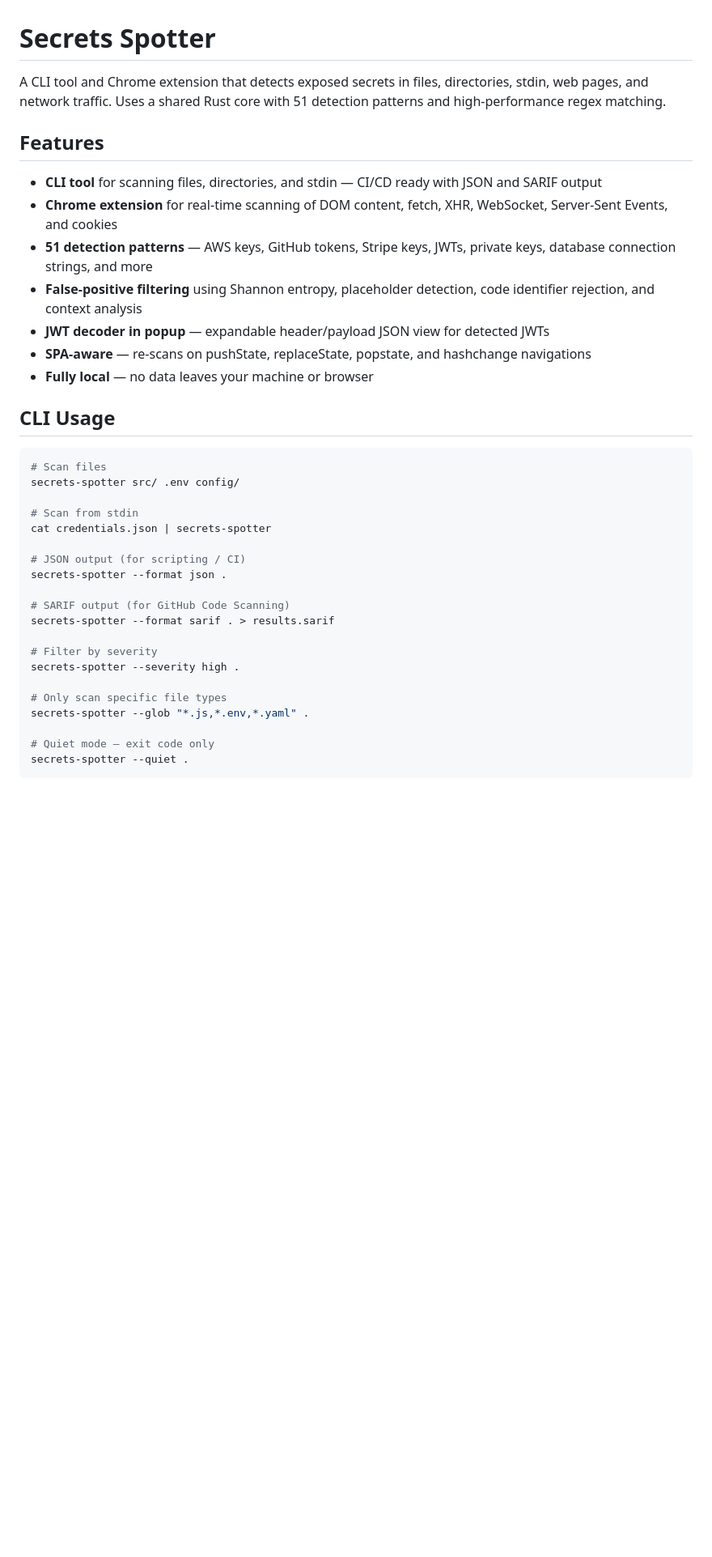
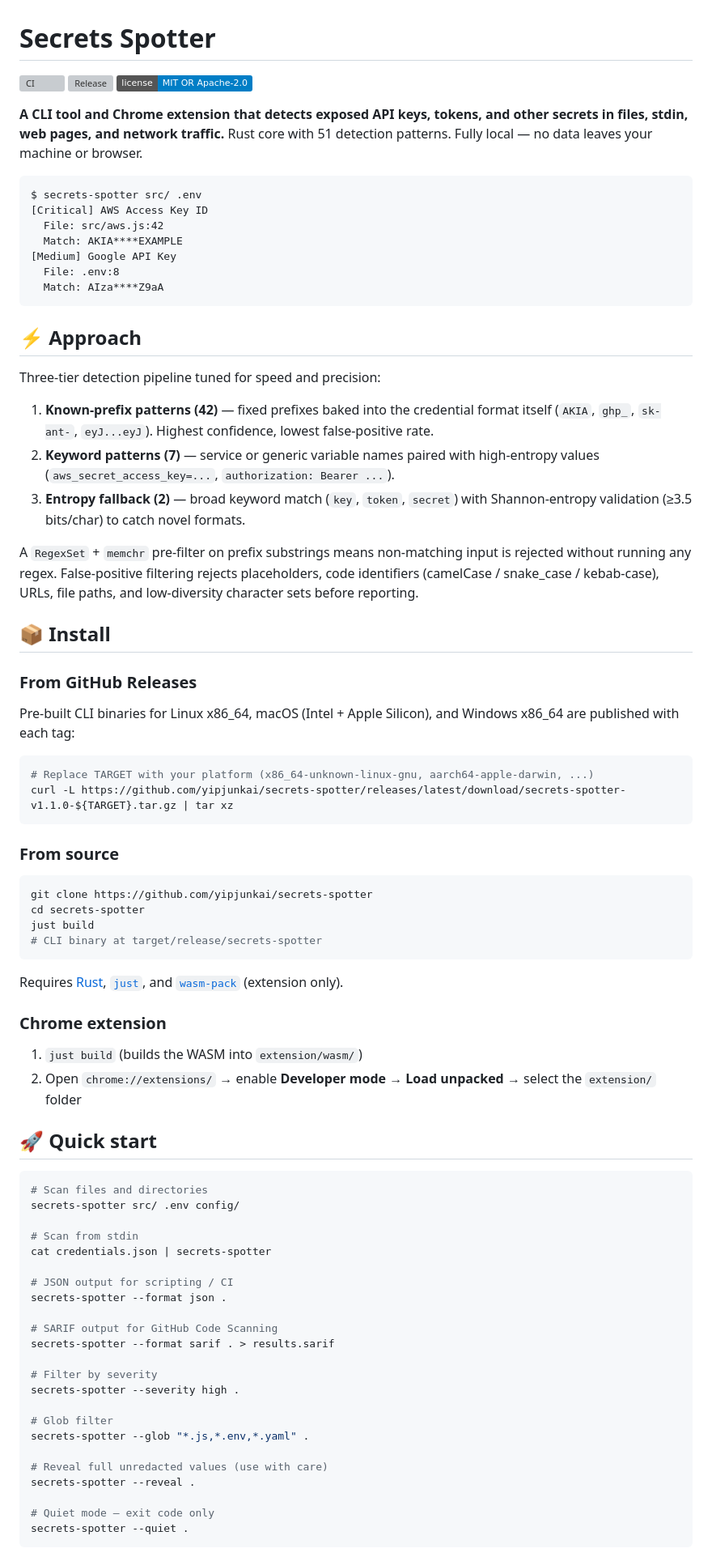
Before and after one commit to yipjunkai/secrets-spotter, a Markdown page: README.md, the part around one of its changes. Shown at 81% size. Rendered like a GitHub page; badges without logos; blank space fills up the shorter version; grey boxes are pictures that could not be loaded.

````diff
--- a/README.md
+++ b/README.md
@@ -1,37 +1,81 @@
 # Secrets Spotter
 
-A CLI tool and Chrome extension that detects exposed secrets in files, directories, stdin, web pages, and network traffic. Uses a shared Rust core with 51 detection patterns and high-performance regex matching.
+[![CI](https://github.com/yipjunkai/secrets-spotter/actions/workflows/verify.yml/badge.svg)](https://github.com/yipjunkai/secrets-spotter/actions/workflows/verify.yml)
+[![Release](https://img.shields.io/github/v/release/yipjunkai/secrets-spotter)](https://github.com/yipjunkai/secrets-spotter/releases/latest)
+[![License](https://img.shields.io/badge/license-MIT%20OR%20Apache--2.0-blue.svg)](#-license)
 
-## Features
+**A CLI tool and Chrome extension that detects exposed API keys, tokens, and other secrets in files, stdin, web pages, and network traffic.** Rust core with 51 detection patterns. Fully local — no data leaves your machine or browser.
 
-- **CLI tool** for scanning files, directories, and stdin — CI/CD ready with JSON and SARIF output
-- **Chrome extension** for real-time scanning of DOM content, fetch, XHR, WebSocket, Server-Sent Events, and cookies
-- **51 detection patterns** — AWS keys, GitHub tokens, Stripe keys, JWTs, private keys, database connection strings, and more
-- **False-positive filtering** using Shannon entropy, placeholder detection, code identifier rejection, and context analysis
-- **JWT decoder in popup** — expandable header/payload JSON view for detected JWTs
-- **SPA-aware** — re-scans on pushState, replaceState, popstate, and hashchange navigations
-- **Fully local** — no data leaves your machine or browser
+```text
+$ secrets-spotter src/ .env
+[Critical] AWS Access Key ID
+  File: src/aws.js:42
+  Match: AKIA****EXAMPLE
+[Medium] Google API Key
+  File: .env:8
+  Match: AIza****Z9aA
+```
 
-## CLI Usage
+## ⚡ Approach
+
+Three-tier detection pipeline tuned for speed and precision:
+
+1. **Known-prefix patterns (42)** — fixed prefixes baked into the credential format itself (`AKIA`, `ghp_`, `sk-ant-`, `eyJ...eyJ`). Highest confidence, lowest false-positive rate.
+2. **Keyword patterns (7)** — service or generic variable names paired with high-entropy values (`aws_secret_access_key=...`, `authorization: Bearer ...`).
+3. **Entropy fallback (2)** — broad keyword match (`key`, `token`, `secret`) with Shannon-entropy validation (≥3.5 bits/char) to catch novel formats.
+
+A `RegexSet` + `memchr` pre-filter on prefix substrings means non-matching input is rejected without running any regex. False-positive filtering rejects placeholders, code identifiers (camelCase / snake_case / kebab-case), URLs, file paths, and low-diversity character sets before reporting.
+
+## 📦 Install
+
+### From GitHub Releases
+
+Pre-built CLI binaries for Linux x86_64, macOS (Intel + Apple Silicon), and Windows x86_64 are published with each tag:
 
 ```bash
-# Scan files
+# Replace TARGET with your platform (x86_64-unknown-linux-gnu, aarch64-apple-darwin, ...)
+curl -L https://github.com/yipjunkai/secrets-spotter/releases/latest/download/secrets-spotter-v1.1.0-${TARGET}.tar.gz | tar xz
+```
+
+### From source
+
+```bash
+git clone https://github.com/yipjunkai/secrets-spotter
+cd secrets-spotter
+just build
+# CLI binary at target/release/secrets-spotter
+```
+
+Requires [Rust](https://rustup.rs/), [`just`](https://github.com/casey/just), and [`wasm-pack`](https://rustwasm.github.io/wasm-pack/installer/) (extension only).
+
+### Chrome extension
+
+1. `just build` (builds the WASM into `extension/wasm/`)
+2. Open `chrome://extensions/` → enable **Developer mode** → **Load unpacked** → select the `extension/` folder
+
+## 🚀 Quick start
+
+```bash
+# Scan files and directories
 secrets-spotter src/ .env config/
 
 # Scan from stdin
 cat credentials.json | secrets-spotter
 
-# JSON output (for scripting / CI)
+# JSON output for scripting / CI
 secrets-spotter --format json .
 
-# SARIF output (for GitHub Code Scanning)
+# SARIF output for GitHub Code Scanning
 secrets-spotter --format sarif . > results.sarif
 
 # Filter by severity
 secrets-spotter --severity high .
 
-# Only scan specific file types
+# Glob filter
 secrets-spotter --glob "*.js,*.env,*.yaml" .
+
+# Reveal full unredacted values (use with care)
+secrets-spotter --reveal .
 
 # Quiet mode — exit code only
 secrets-spotter --quiet .
````
Also changed, not shown: other parts of README.md (+91 -104 lines).
